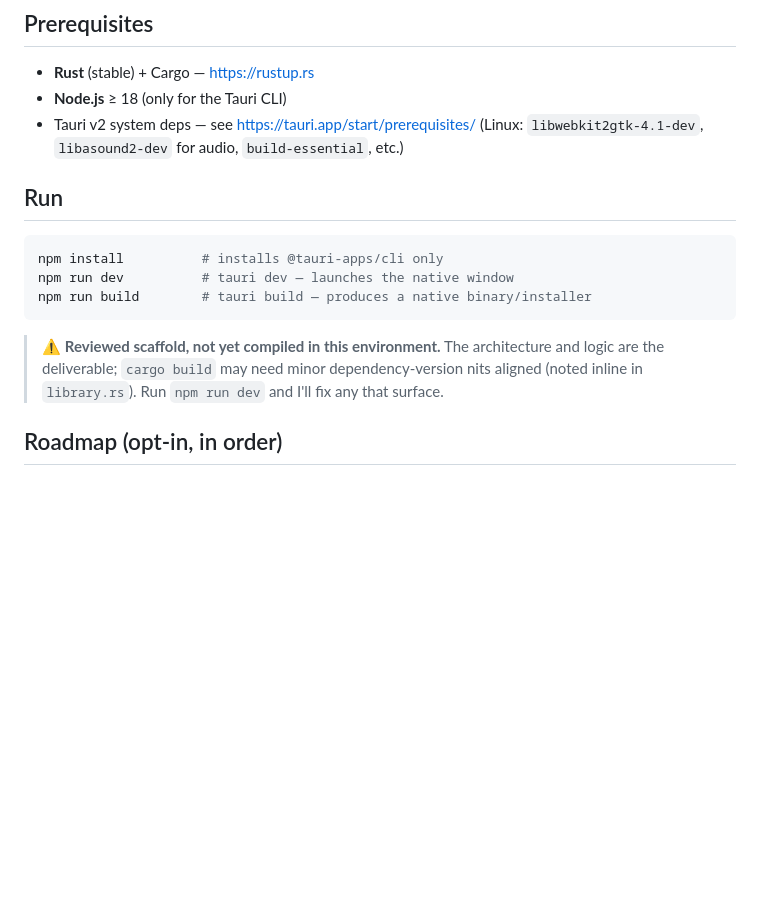
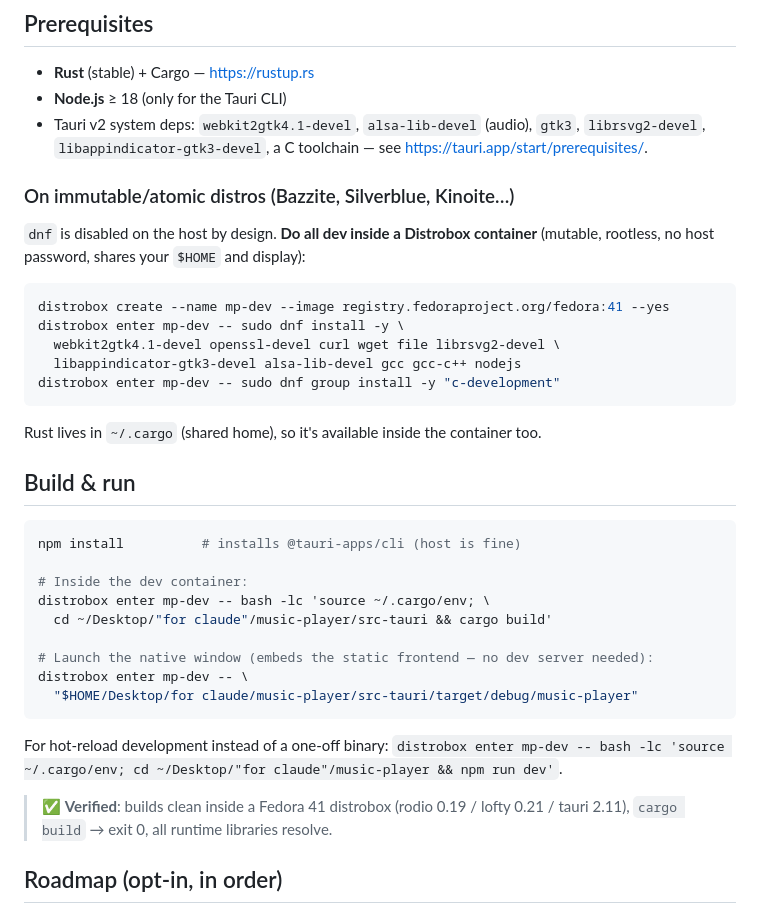
Before and after one commit to Indernol/music-player, a Markdown page: README.md, the part around the change. Rendered like a GitHub page; blank space fills up the shorter version.

Commit message:
README: document the Bazzite/distrobox dev workflow (verified build)

````diff
--- a/README.md
+++ b/README.md
@@ -55,20 +55,44 @@ Module boundaries (each folder = one responsibility):
 
 - **Rust** (stable) + Cargo — <https://rustup.rs>
 - **Node.js** ≥ 18 (only for the Tauri CLI)
-- Tauri v2 system deps — see <https://tauri.app/start/prerequisites/>
-  (Linux: `libwebkit2gtk-4.1-dev`, `libasound2-dev` for audio, `build-essential`, etc.)
+- Tauri v2 system deps: `webkit2gtk4.1-devel`, `alsa-lib-devel` (audio), `gtk3`,
+  `librsvg2-devel`, `libappindicator-gtk3-devel`, a C toolchain — see
+  <https://tauri.app/start/prerequisites/>.
 
-## Run
+### On immutable/atomic distros (Bazzite, Silverblue, Kinoite…)
+
+`dnf` is disabled on the host by design. **Do all dev inside a Distrobox container**
+(mutable, rootless, no host password, shares your `$HOME` and display):
 
 ```bash
-npm install          # installs @tauri-apps/cli only
-npm run dev          # tauri dev — launches the native window
-npm run build        # tauri build — produces a native binary/installer
+distrobox create --name mp-dev --image registry.fedoraproject.org/fedora:41 --yes
+distrobox enter mp-dev -- sudo dnf install -y \
+  webkit2gtk4.1-devel openssl-devel curl wget file librsvg2-devel \
+  libappindicator-gtk3-devel alsa-lib-devel gcc gcc-c++ nodejs
+distrobox enter mp-dev -- sudo dnf group install -y "c-development"
 ```
 
-> ⚠️ **Reviewed scaffold, not yet compiled in this environment.** The architecture and
-> logic are the deliverable; `cargo build` may need minor dependency-version nits
-> aligned (noted inline in `library.rs`). Run `npm run dev` and I'll fix any that surface.
+Rust lives in `~/.cargo` (shared home), so it's available inside the container too.
+
+## Build & run
+
+```bash
+npm install          # installs @tauri-apps/cli (host is fine)
+
+# Inside the dev container:
+distrobox enter mp-dev -- bash -lc 'source ~/.cargo/env; \
+  cd ~/Desktop/"for claude"/music-player/src-tauri && cargo build'
+
+# Launch the native window (embeds the static frontend — no dev server needed):
+distrobox enter mp-dev -- \
+  "$HOME/Desktop/for claude/music-player/src-tauri/target/debug/music-player"
+```
+
+For hot-reload development instead of a one-off binary:
+`distrobox enter mp-dev -- bash -lc 'source ~/.cargo/env; cd ~/Desktop/"for claude"/music-player && npm run dev'`.
+
+> ✅ **Verified**: builds clean inside a Fedora 41 distrobox (rodio 0.19 / lofty 0.21 /
+> tauri 2.11), `cargo build` → exit 0, all runtime libraries resolve.
 
 ## Roadmap (opt-in, in order)
 
````
